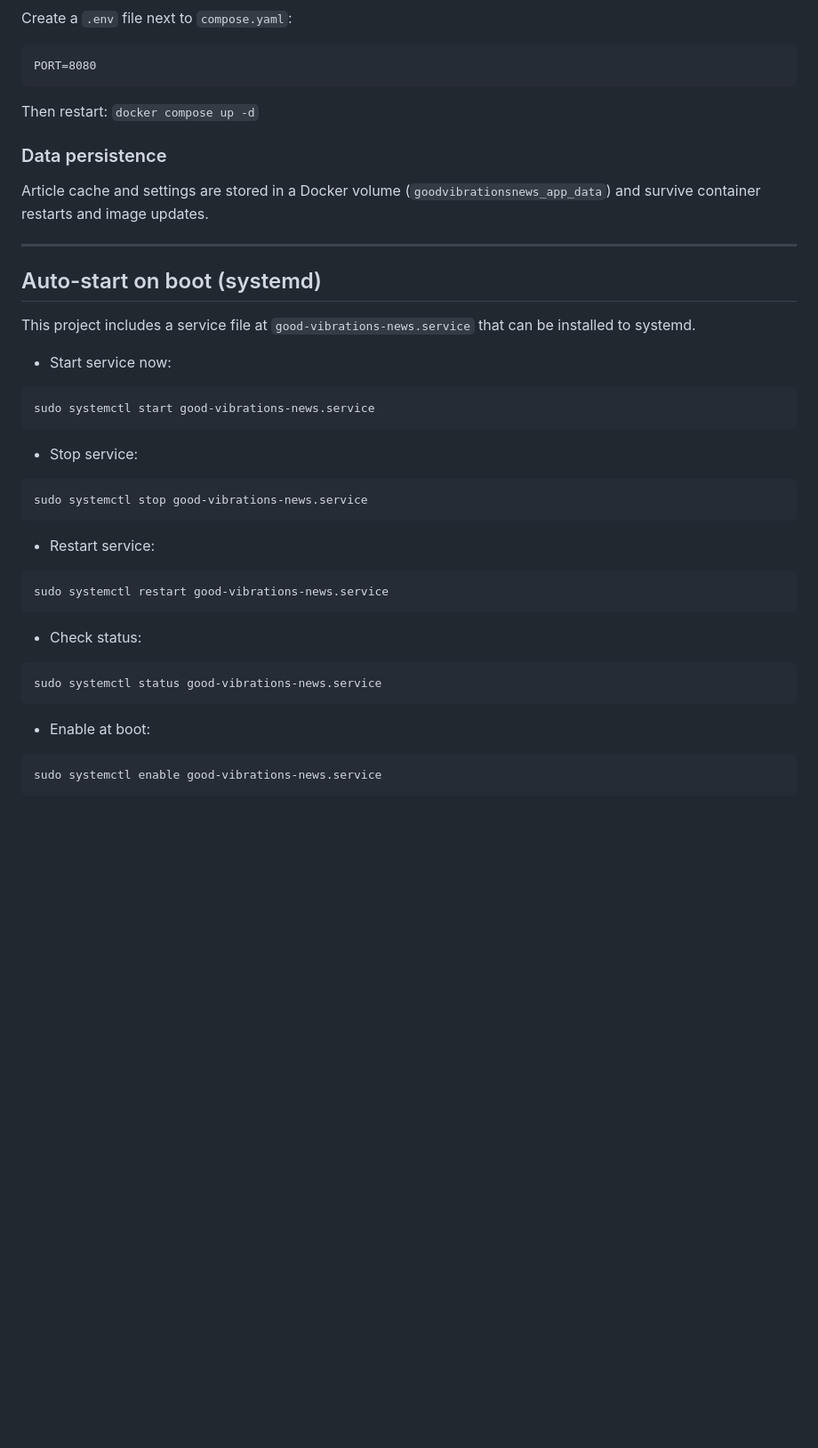
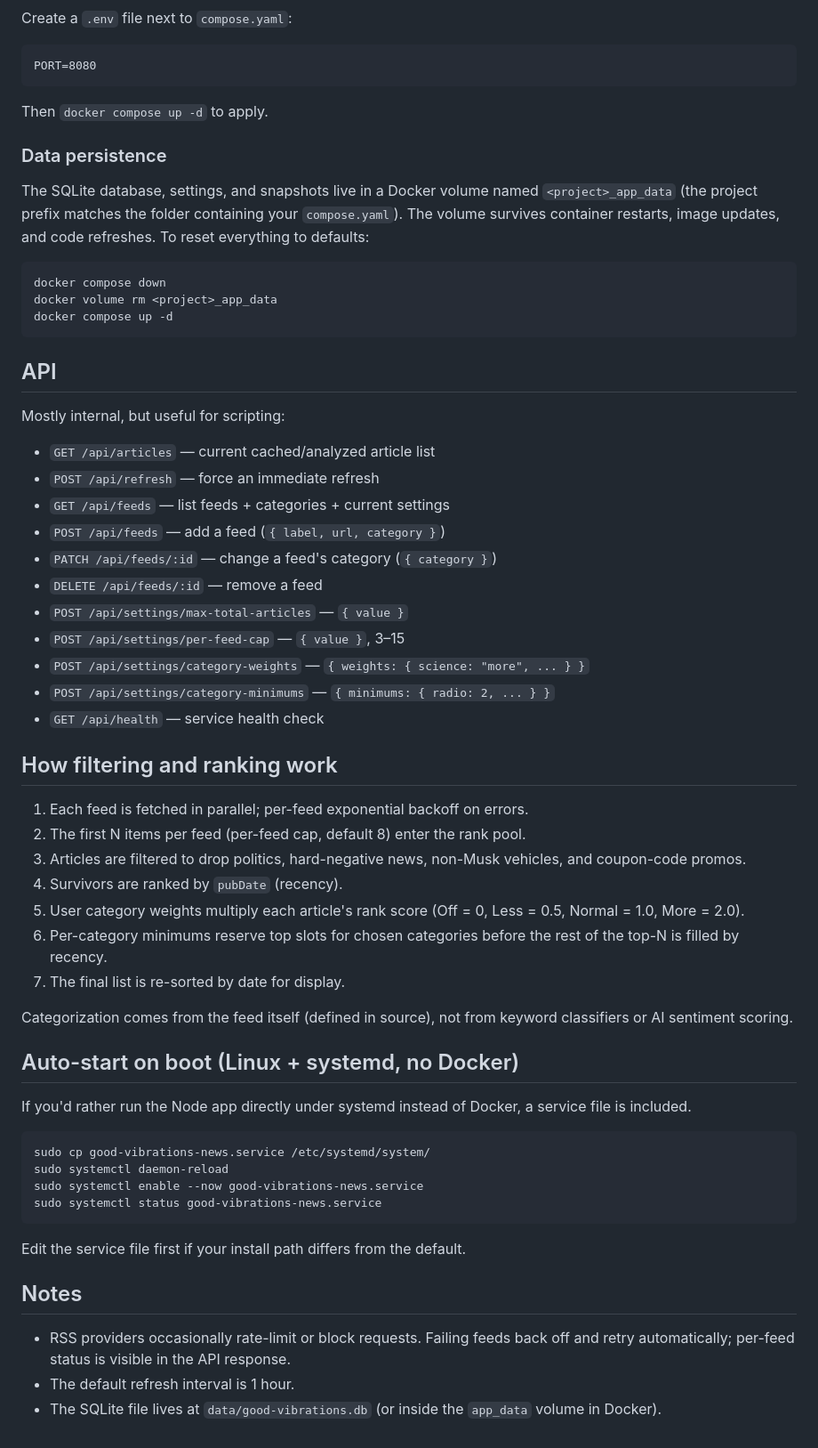
Before and after one commit to RPollard66/GoodVibrationsNews, a Markdown page: README.md, the part around one of its changes. Shown at 89% size. Rendered like a GitHub page; blank space fills up the shorter version.

Commit message:
Rewrite README to match current app + cross-platform Docker setup

````diff
--- a/README.md
+++ b/README.md
@@ -109,44 +170,72 @@ Create a `.env` file next to `compose.yaml`:
 PORT=8080
 ```
 
-Then restart: `docker compose up -d`
+Then `docker compose up -d` to apply.
 
 ### Data persistence
 
-Article cache and settings are stored in a Docker volume (`goodvibrationsnews_app_data`) and survive container restarts and image updates.
-
----
-
-## Auto-start on boot (systemd)
-
-This project includes a service file at `good-vibrations-news.service` that can be installed to systemd.
-
-- Start service now:
+The SQLite database, settings, and snapshots live in a Docker volume named
+`<project>_app_data` (the project prefix matches the folder containing your
+`compose.yaml`). The volume survives container restarts, image updates, and
+code refreshes. To reset everything to defaults:
 
 ```bash
-sudo systemctl start good-vibrations-news.service
+docker compose down
+docker volume rm <project>_app_data
+docker compose up -d
 ```
 
-- Stop service:
+## API
+
+Mostly internal, but useful for scripting:
+
+- `GET /api/articles` — current cached/analyzed article list
+- `POST /api/refresh` — force an immediate refresh
+- `GET /api/feeds` — list feeds + categories + current settings
+- `POST /api/feeds` — add a feed (`{ label, url, category }`)
+- `PATCH /api/feeds/:id` — change a feed's category (`{ category }`)
+- `DELETE /api/feeds/:id` — remove a feed
+- `POST /api/settings/max-total-articles` — `{ value }`
+- `POST /api/settings/per-feed-cap` — `{ value }`, 3–15
+- `POST /api/settings/category-weights` — `{ weights: { science: "more", ... } }`
+- `POST /api/settings/category-minimums` — `{ minimums: { radio: 2, ... } }`
+- `GET /api/health` — service health check
+
+## How filtering and ranking work
+
+1. Each feed is fetched in parallel; per-feed exponential backoff on errors.
+2. The first N items per feed (per-feed cap, default 8) enter the rank pool.
+3. Articles are filtered to drop politics, hard-negative news, non-Musk
+   vehicles, and coupon-code promos.
+4. Survivors are ranked by `pubDate` (recency).
+5. User category weights multiply each article's rank score
+   (Off = 0, Less = 0.5, Normal = 1.0, More = 2.0).
+6. Per-category minimums reserve top slots for chosen categories before the
+   rest of the top-N is filled by recency.
+7. The final list is re-sorted by date for display.
+
+Categorization comes from the feed itself (defined in source), not from
+keyword classifiers or AI sentiment scoring.
+
+## Auto-start on boot (Linux + systemd, no Docker)
+
+If you'd rather run the Node app directly under systemd instead of Docker, a
+service file is included.
 
 ```bash
-sudo systemctl stop good-vibrations-news.service
-```
-
-- Restart service:
-
-```bash
-sudo systemctl restart good-vibrations-news.service
-```
-
-- Check status:
-
-```bash
+sudo cp good-vibrations-news.service /etc/systemd/system/
+sudo systemctl daemon-reload
+sudo systemctl enable --now good-vibrations-news.service
 sudo systemctl status good-vibrations-news.service
 ```
 
-- Enable at boot:
+Edit the service file first if your install path differs from the default.
 
-```bash
-sudo systemctl enable good-vibrations-news.service
-```
+## Notes
+
+- RSS providers occasionally rate-limit or block requests. Failing feeds back
+  off and retry automatically; per-feed status is visible in the API
+  response.
+- The default refresh interval is 1 hour.
+- The SQLite file lives at `data/good-vibrations.db` (or inside the
+  `app_data` volume in Docker).
````
Also changed, not shown: other parts of README.md (+121 -60 lines).
